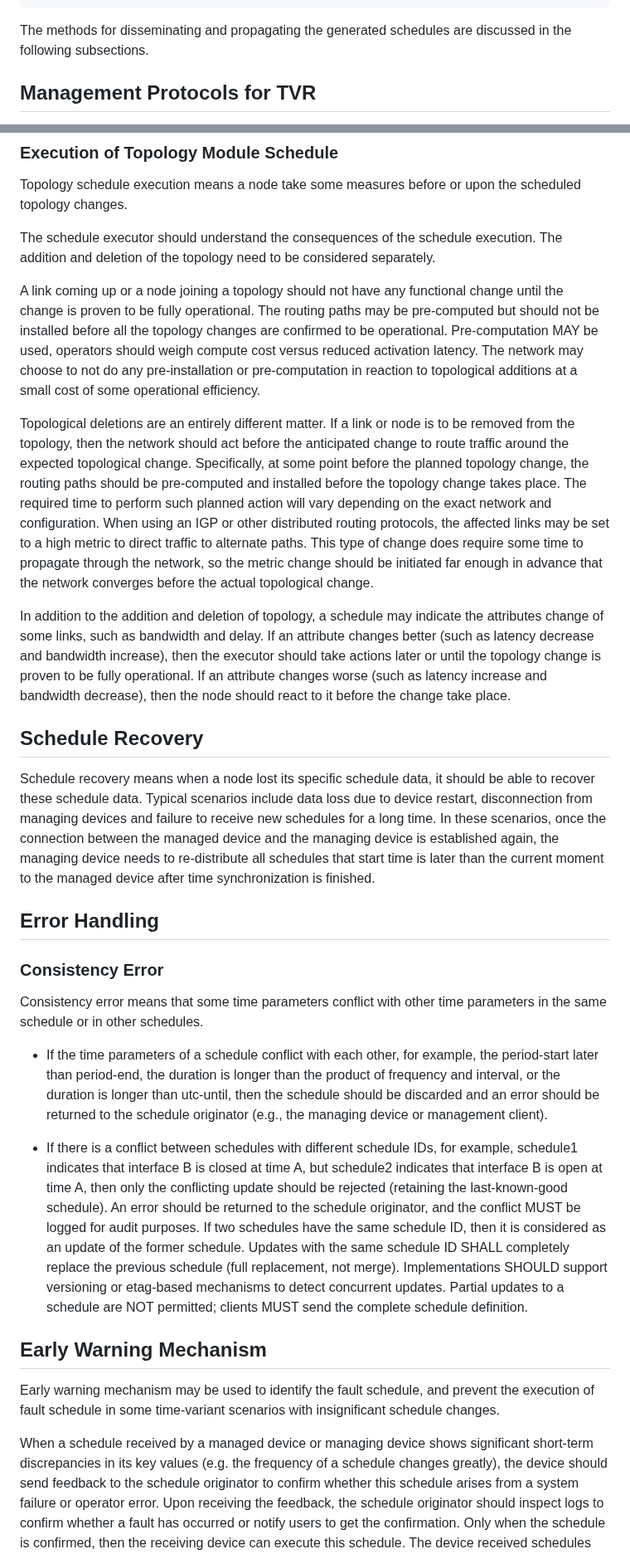
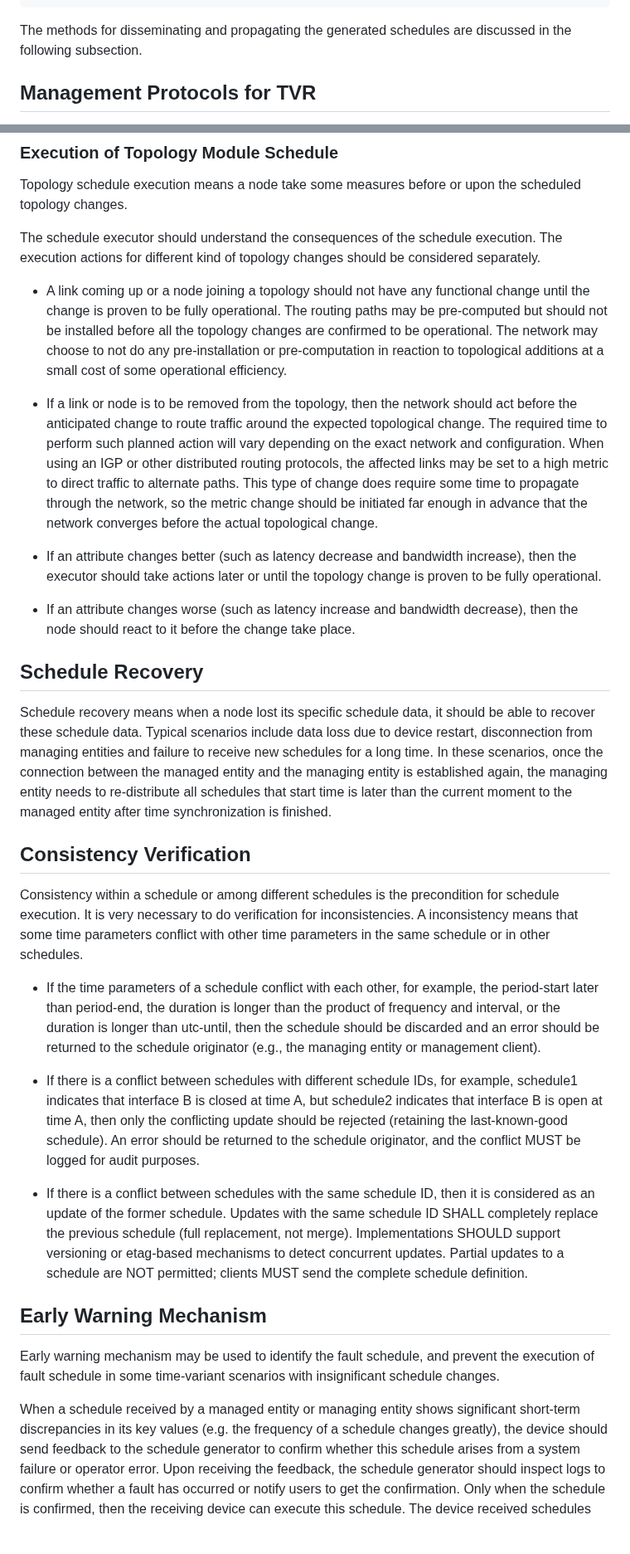
Before and after one commit to zhangli-abcd/TVR-Applicability, a Markdown page: draft-ietf-tvr-applicability.md, 2 parts joined by grey strips. Shown at 83% size. Rendered like a GitHub page; blank space fills up the shorter version.

```diff
--- a/draft-ietf-tvr-applicability.md
+++ b/draft-ietf-tvr-applicability.md
@@ -291,7 +284,7 @@ More detailed examples of the JSON example is provided in this documents Appendi
 }
 ~~~
 
-The methods for disseminating and propagating the generated schedules are discussed in the following subsections.
+The methods for disseminating and propagating the generated schedules are discussed in the following subsection.
 
 ## Management Protocols for TVR
 
@@ -527,61 +501,48 @@ When executing a node schedule, the schedule executor should undertake an action
 
 Topology schedule execution means a node take some measures before or upon the scheduled topology changes.
 
-The schedule executor should understand the consequences of the schedule execution. The addition and deletion of the topology
-need to be considered separately.
+The schedule executor should understand the consequences of the schedule execution. The execution actions for different kind of topology changes should be considered separately.
 
-A link coming up or a node joining a topology should not have any functional change until the change is proven to be fully
-operational. The routing paths may be pre-computed but should not be installed before all the topology changes are
-confirmed to be operational. Pre-computation MAY be used, operators should weigh compute cost versus reduced activation latency. The network may choose to
-not do any pre-installation or pre-computation in reaction to topological additions at a small cost of some operational
-efficiency.
+- A link coming up or a node joining a topology should not have any functional change until the change is proven to be fully operational. The routing paths may be pre-computed but should not be installed before all the topology changes are confirmed to be operational. The network may choose to not do any pre-installation or pre-computation in reaction to topological additions at a small cost of some operational efficiency.
 
-Topological deletions are an entirely different matter. If a link or node is to be removed from the topology, then the
-network should act before the anticipated change to route traffic around the expected topological change. Specifically,
-at some point before the planned topology change, the routing paths should be pre-computed and installed before the
-topology change takes place. The required time to perform such planned action will vary depending on the exact network
+- If a link or node is to be removed from the topology, then the
+network should act before the anticipated change to route traffic around the expected topological change. The required time to perform such planned action will vary depending on the exact network
 and configuration. When using an IGP or other distributed routing protocols, the affected links may be set to a high
 metric to direct traffic to alternate paths. This type of change does require some time to propagate through the
 network, so the metric change should be initiated far enough in advance that the network converges before the actual
 topological change.
 
-In addition to the addition and deletion of topology, a schedule may indicate the attributes change of some links, such as bandwidth and delay.
-If an attribute changes better (such as latency decrease and bandwidth increase), then the executor should take actions later
+- If an attribute changes better (such as latency decrease and bandwidth increase), then the executor should take actions later
 or until the topology change is proven to be fully operational.
-If an attribute changes worse (such as latency increase and bandwidth decrease), then the node should react to it before the change take place.
+
+- If an attribute changes worse (such as latency increase and bandwidth decrease), then the node should react to it before the change take place.
 
 ## Schedule Recovery
 
 Schedule recovery means when a node lost its specific schedule data, it should be able to recover these schedule data.
-Typical scenarios include data loss due to device restart, disconnection from managing devices and failure to receive new
-schedules for a long time. In these scenarios, once the connection between the managed device and the managing device is
-established again, the managing device needs to re-distribute all schedules that start time is later than the current moment
-to the managed device after time synchronization is finished.
+Typical scenarios include data loss due to device restart, disconnection from managing entities and failure to receive new
+schedules for a long time. In these scenarios, once the connection between the managed entity and the managing entity is
+established again, the managing entity needs to re-distribute all schedules that start time is later than the current moment
+to the managed entity after time synchronization is finished.
 
-## Error Handling
+## Consistency Verification
 
-### Consistency Error
-
-Consistency error means that some time parameters conflict with other time parameters in the same schedule or in other schedules.
+Consistency within a schedule or among different schedules is the precondition for schedule execution. It is very necessary to do verification for inconsistencies. A inconsistency means that some time parameters conflict with other time parameters in the same schedule or in other schedules.
 
 - If the time parameters of a schedule conflict with each other, for example, the period-start later than period-end,
 the duration is longer than the product of frequency and interval, or the duration is longer than utc-until, then the schedule
-should be discarded and an error should be returned to the schedule originator (e.g., the managing device or management client).
+should be discarded and an error should be returned to the schedule originator (e.g., the managing entity or management client).
 
-- If there is a conflict between schedules with different schedule IDs, for example, schedule1 indicates that interface B is closed at time A, but
-schedule2 indicates that interface B is open at time A, then only the conflicting update should be rejected (retaining the last-known-good schedule).
-An error should be returned to the schedule originator, and the conflict MUST be
-logged for audit purposes.
-If two schedules have the same schedule ID, then it is considered as an update of the former schedule. Updates with the same schedule ID SHALL completely replace the previous schedule (full replacement, not merge).
-Implementations SHOULD support versioning or etag-based mechanisms to detect concurrent updates.
-Partial updates to a schedule are NOT permitted; clients MUST send the complete schedule definition.
+- If there is a conflict between schedules with different schedule IDs, for example, schedule1 indicates that interface B is closed at time A, but schedule2 indicates that interface B is open at time A, then only the conflicting update should be rejected (retaining the last-known-good schedule). An error should be returned to the schedule originator, and the conflict MUST be logged for audit purposes.
+
+- If there is a conflict between schedules with the same schedule ID, then it is considered as an update of the former schedule. Updates with the same schedule ID SHALL completely replace the previous schedule (full replacement, not merge). Implementations SHOULD support versioning or etag-based mechanisms to detect concurrent updates. Partial updates to a schedule are NOT permitted; clients MUST send the complete schedule definition.
 
 ## Early Warning Mechanism
 
 Early warning mechanism may be used to identify the fault schedule, and prevent the execution of fault schedule in some time-variant scenarios with insignificant schedule changes.
 
-When a schedule received by a managed device or managing device shows significant short-term discrepancies in its key
-values (e.g. the frequency of a schedule changes greatly), the device should send feedback to the schedule originator
+When a schedule received by a managed entity or managing entity shows significant short-term discrepancies in its key
+values (e.g. the frequency of a schedule changes greatly), the device should send feedback to the schedule generator
 to confirm whether this schedule arises from a system failure or operator error. Upon receiving the feedback, the
-schedule originator should inspect logs to confirm whether a fault has occurred or notify users to get the confirmation.
+schedule generator should inspect logs to confirm whether a fault has occurred or notify users to get the confirmation.
 Only when the schedule is confirmed, then the receiving device can execute this schedule. The device received schedules
```
Also changed, not shown: other parts of draft-ietf-tvr-applicability.md (+122 -136 lines).
